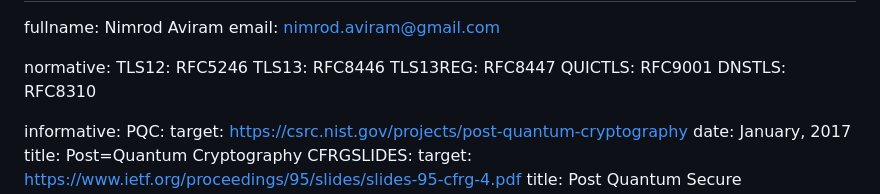
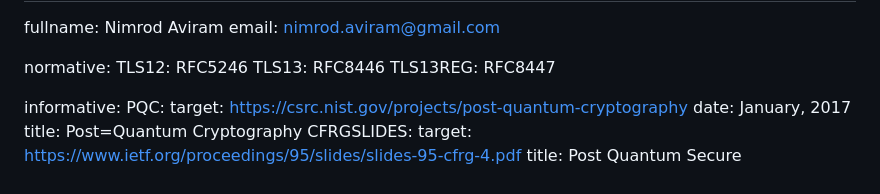
Before and after one commit to tlswg/tls12-frozen, a Markdown page: draft-rsalz-tls-tls12-frozen.md, the part around the change. Drawn GitHub-style.

Commit message:
Remove unused references
(Back when this was just one document)

```diff
--- a/draft-rsalz-tls-tls12-frozen.md
+++ b/draft-rsalz-tls-tls12-frozen.md
@@ -33,8 +33,6 @@ normative:
   TLS12: RFC5246
   TLS13: RFC8446
   TLS13REG: RFC8447
-  QUICTLS: RFC9001
-  DNSTLS: RFC8310
 
 informative:
   PQC:
```
